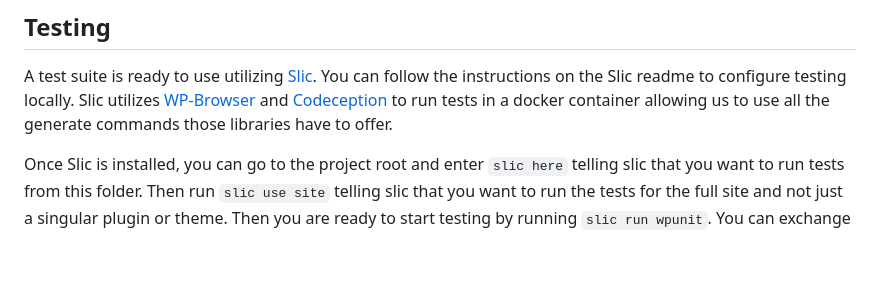
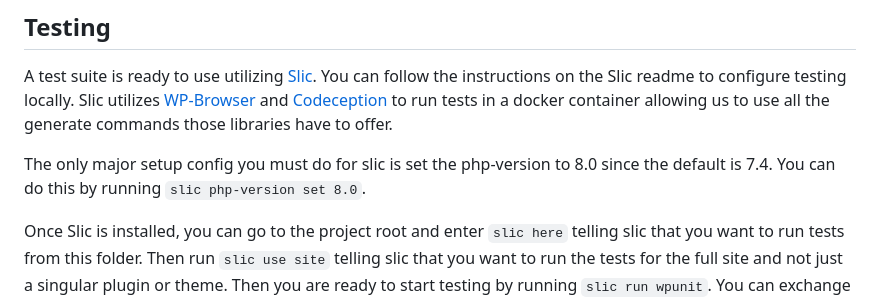
Before and after one commit to moderntribe/moose, a Markdown page: README.md, the part around the change. Rendered like a GitHub page; blank space fills up the shorter version.

Commit message:
Add slic php 8 config to readme.

```diff
--- a/README.md
+++ b/README.md
@@ -62,6 +62,8 @@ There are also several additional scripts aliased directly from wp-scripts that
 
 A test suite is ready to use utilizing [Slic](https://github.com/stellarwp/slic). You can follow the instructions on the Slic readme to configure testing locally. Slic utilizes [WP-Browser](https://wpbrowser.wptestkit.dev/) and [Codeception](https://codeception.com/) to run tests in a docker container allowing us to use all the generate commands those libraries have to offer.
 
+The only major setup config you must do for slic is set the php-version to 8.0 since the default is 7.4.  You can do this by running `slic php-version set 8.0`.
+
 Once Slic is installed, you can go to the project root and enter `slic here` telling slic that you want to run tests from this folder.  Then run `slic use site` telling slic that you want to run the tests for the full site and not just a singular plugin or theme. Then you are ready to start testing by running `slic run wpunit`. You can exchange out the `wpunit` for any of the testing suites you would like to run (`wpunit`, `unit`, `functional`, or `acceptance`).
 
 ## Modern Tribe
```
